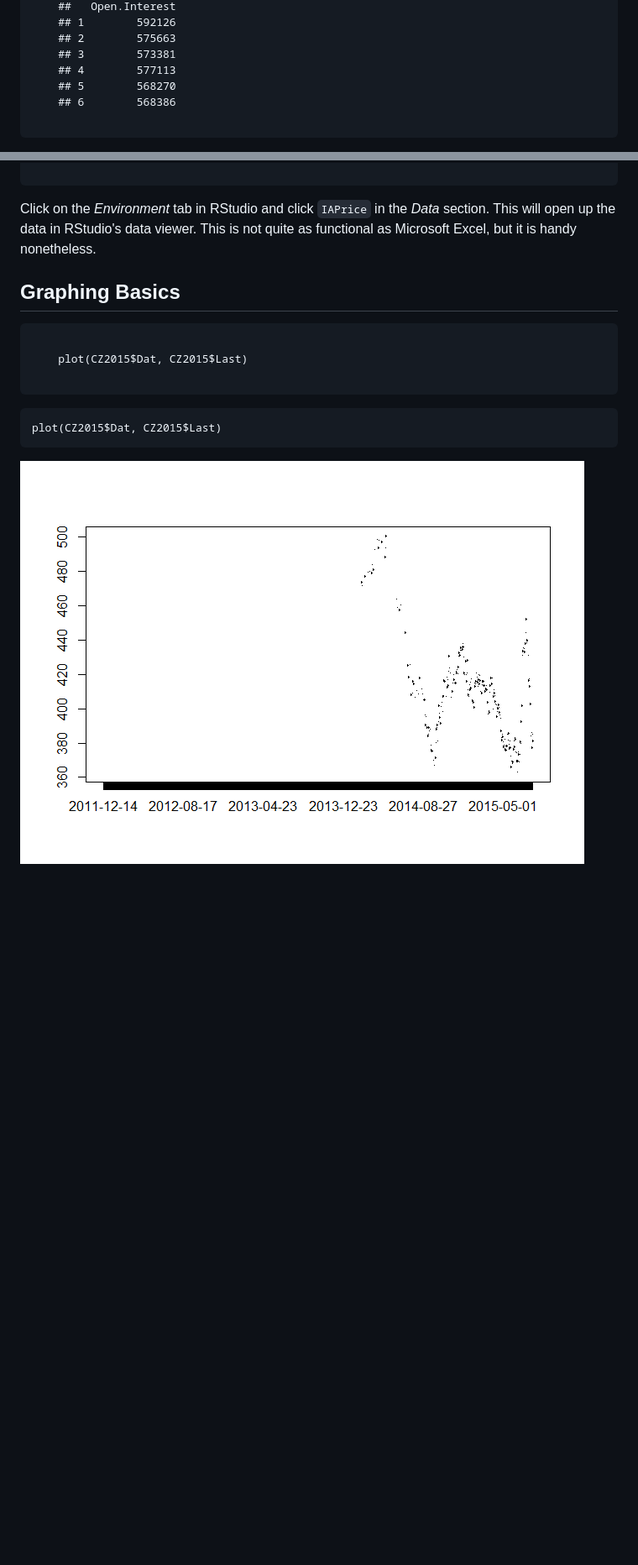
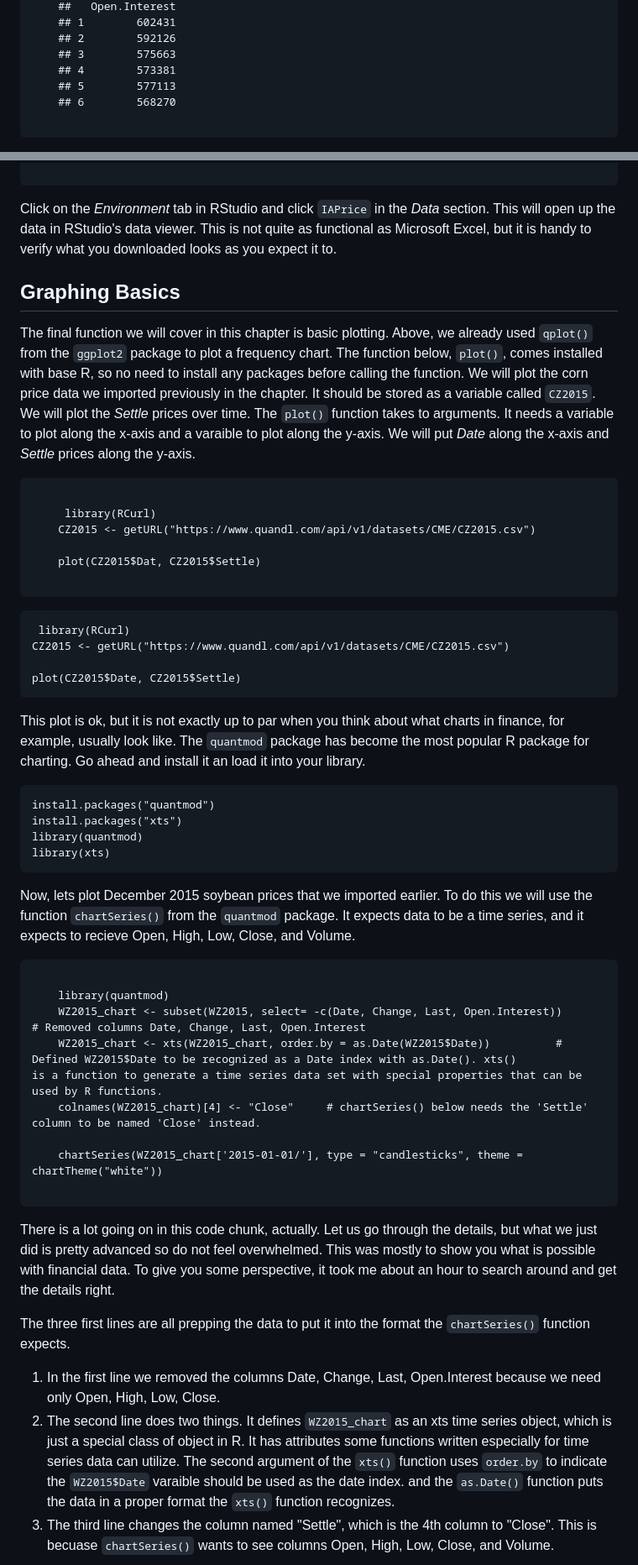
Before and after one commit to anhnguyendepocen/R-Companion-Price-Analysis, a Markdown page: manuscript/Chapter2.md, 2 parts joined by grey strips. Shown: that part at 84% size. GitHub-like rendering; blank space fills up the shorter version.

Commit message:
candlesticks

```diff
--- a/manuscript/Chapter2.md
+++ b/manuscript/Chapter2.md
@@ -161,10 +175,10 @@ to download the December 2015 corn futures from
     ##   Open.Interest
-    ## 1        592126
-    ## 2        575663
-    ## 3        573381
-    ## 4        577113
-    ## 5        568270
-    ## 6        568386
+    ## 1        602431
+    ## 2        592126
+    ## 3        575663
+    ## 4        573381
+    ## 5        577113
+    ## 6        568270
 
 ~~~~~~~~
 
@@ -343,18 +371,82 @@ Farmers* for *Corn* in *Iowa* from *1970* to the present.
 
 Click on the *Environment* tab in RStudio and click `IAPrice` in the
 *Data* section. This will open up the data in RStudio's data viewer.
-This is not quite as functional as Microsoft Excel, but it is handy
-nonetheless.
+This is not quite as functional as Microsoft Excel, but it is handy to
+verify what you downloaded looks as you expect it to.
 
 Graphing Basics
 ---------------
 
-~~~~~~~~
-
-    plot(CZ2015$Dat, CZ2015$Last)
+The final function we will cover in this chapter is basic plotting.
+Above, we already used `qplot()` from the `ggplot2` package to plot a
+frequency chart. The function below, `plot()`, comes installed with base
+R, so no need to install any packages before calling the function. We
+will plot the corn price data we imported previously in the chapter. It
+should be stored as a variable called `CZ2015`. We will plot the
+*Settle* prices over time. The `plot()` function takes to arguments. It
+needs a variable to plot along the x-axis and a varaible to plot along
+the y-axis. We will put *Date* along the x-axis and *Settle* prices
+along the y-axis.
 
 ~~~~~~~~
 
-    plot(CZ2015$Dat, CZ2015$Last)
+     library(RCurl)
+    CZ2015 <- getURL("https://www.quandl.com/api/v1/datasets/CME/CZ2015.csv")
 
-![](images/unnamed-chunk-10-1.png)
+    plot(CZ2015$Dat, CZ2015$Settle)
+
+~~~~~~~~
+
+     library(RCurl)
+    CZ2015 <- getURL("https://www.quandl.com/api/v1/datasets/CME/CZ2015.csv")
+
+    plot(CZ2015$Date, CZ2015$Settle)
+
+This plot is ok, but it is not exactly up to par when you think about
+what charts in finance, for example, usually look like. The `quantmod`
+package has become the most popular R package for charting. Go ahead and
+install it an load it into your library.
+
+    install.packages("quantmod")
+    install.packages("xts")
+    library(quantmod)
+    library(xts)
+
+Now, lets plot December 2015 soybean prices that we imported earlier. To
+do this we will use the function `chartSeries()` from the `quantmod`
+package. It expects data to be a time series, and it expects to recieve
+Open, High, Low, Close, and Volume.
+
+~~~~~~~~
+
+    library(quantmod)
+    WZ2015_chart <- subset(WZ2015, select= -c(Date, Change, Last, Open.Interest))      # Removed columns Date, Change, Last, Open.Interest
+    WZ2015_chart <- xts(WZ2015_chart, order.by = as.Date(WZ2015$Date))          # Defined WZ2015$Date to be recognized as a Date index with as.Date(). xts()                                                                              is a function to generate a time series data set with special properties that can be used by R functions.
+    colnames(WZ2015_chart)[4] <- "Close"     # chartSeries() below needs the 'Settle' column to be named 'Close' instead.
+
+    chartSeries(WZ2015_chart['2015-01-01/'], type = "candlesticks", theme = chartTheme("white"))
+
+~~~~~~~~
+
+There is a lot going on in this code chunk, actually. Let us go through
+the details, but what we just did is pretty advanced so do not feel
+overwhelmed. This was mostly to show you what is possible with financial
+data. To give you some perspective, it took me about an hour to search
+around and get the details right.
+
+The three first lines are all prepping the data to put it into the
+format the `chartSeries()` function expects.
+
+1.  In the first line we removed the columns Date, Change, Last,
+    Open.Interest because we need only Open, High, Low, Close.
+2.  The second line does two things. It defines `WZ2015_chart` as an xts
+    time series object, which is just a special class of object in R. It
+    has attributes some functions written especially for time series
+    data can utilize. The second argument of the `xts()` function uses
+    `order.by` to indicate the `WZ2015$Date` varaible should be used as
+    the date index. and the `as.Date()` function puts the data in a
+    proper format the `xts()` function recognizes.
+3.  The third line changes the column named "Settle", which is the 4th
+    column to "Close". This is becuase `chartSeries()` wants to see
+    columns Open, High, Low, Close, and Volume.
+
```
Also changed, not shown: other parts of manuscript/Chapter2.md (+50 -21 lines), manuscript/images/unnamed-chunk-13-1.png (added), 1 other file.
